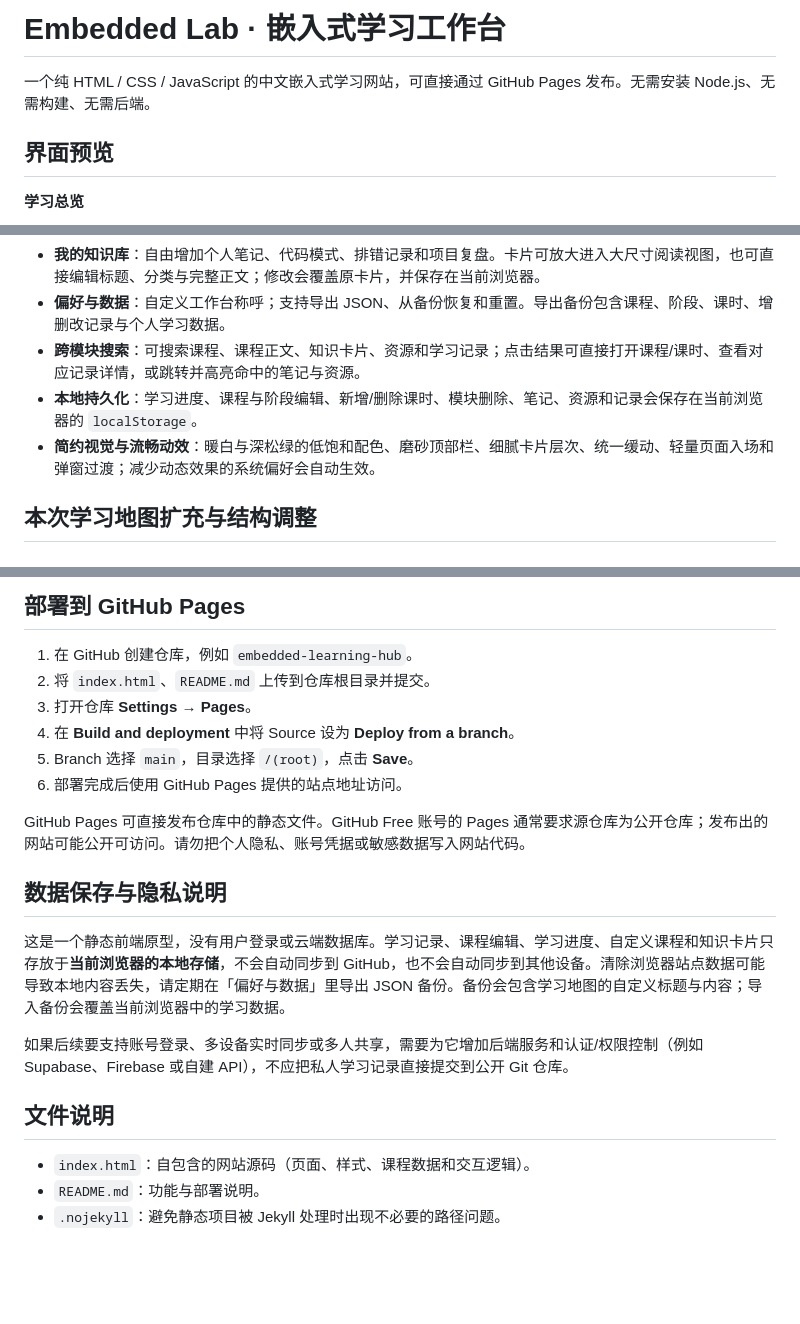
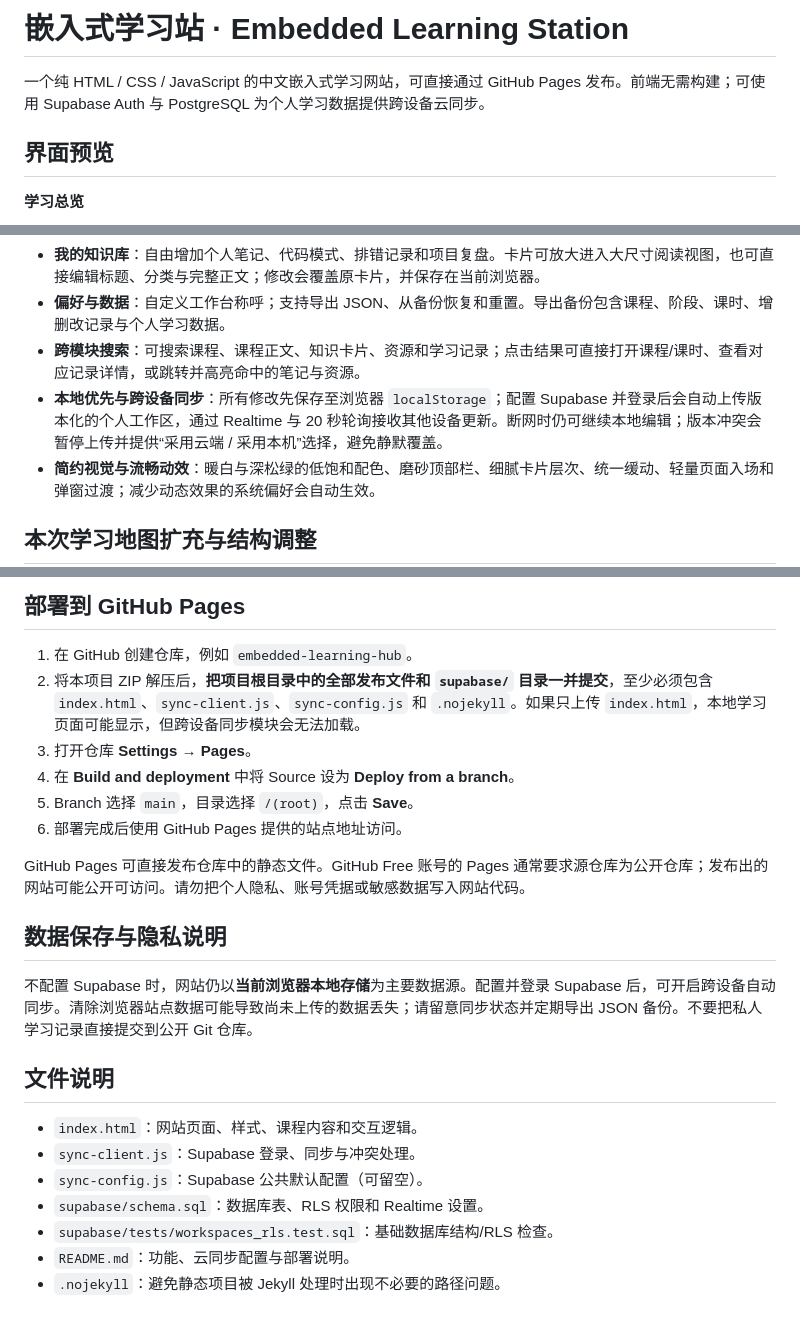
Before and after one commit to ljw-1997/ljw-1997.github.io-, a Markdown page: README.md, 3 parts joined by grey strips. Drawn GitHub-style; blank space fills up the shorter version.

```diff
--- a/README.md
+++ b/README.md
@@ -1,6 +1,6 @@
-# Embedded Lab · 嵌入式学习工作台
+# 嵌入式学习站 · Embedded Learning Station
 
-一个纯 HTML / CSS / JavaScript 的中文嵌入式学习网站，可直接通过 GitHub Pages 发布。无需安装 Node.js、无需构建、无需后端。
+一个纯 HTML / CSS / JavaScript 的中文嵌入式学习网站，可直接通过 GitHub Pages 发布。前端无需构建；可使用 Supabase Auth 与 PostgreSQL 为个人学习数据提供跨设备云同步。
 
 ## 界面预览
 
@@ -55,7 +59,7 @@
 - **我的知识库**：自由增加个人笔记、代码模式、排错记录和项目复盘。卡片可放大进入大尺寸阅读视图，也可直接编辑标题、分类与完整正文；修改会覆盖原卡片，并保存在当前浏览器。
 - **偏好与数据**：自定义工作台称呼；支持导出 JSON、从备份恢复和重置。导出备份包含课程、阶段、课时、增删改记录与个人学习数据。
 - **跨模块搜索**：可搜索课程、课程正文、知识卡片、资源和学习记录；点击结果可直接打开课程/课时、查看对应记录详情，或跳转并高亮命中的笔记与资源。
-- **本地持久化**：学习进度、课程与阶段编辑、新增/删除课时、模块删除、笔记、资源和记录会保存在当前浏览器的 `localStorage`。
+- **本地优先与跨设备同步**：所有修改先保存至浏览器 `localStorage`；配置 Supabase 并登录后会自动上传版本化的个人工作区，通过 Realtime 与 20 秒轮询接收其他设备更新。断网时仍可继续本地编辑；版本冲突会暂停上传并提供“采用云端 / 采用本机”选择，避免静默覆盖。
 - **简约视觉与流畅动效**：暖白与深松绿的低饱和配色、磨砂顶部栏、细腻卡片层次、统一缓动、轻量页面入场和弹窗过渡；减少动态效果的系统偏好会自动生效。
 
 ## 本次学习地图扩充与结构调整
@@ -113,7 +158,7 @@ C 语言课程按“程序结构和类型 → 表达式与控制流 → 对象
 ## 部署到 GitHub Pages
 
 1. 在 GitHub 创建仓库，例如 `embedded-learning-hub`。
-2. 将 `index.html`、`README.md` 上传到仓库根目录并提交。
+2. 将本项目 ZIP 解压后，**把项目根目录中的全部发布文件和 `supabase/` 目录一并提交**，至少必须包含 `index.html`、`sync-client.js`、`sync-config.js` 和 `.nojekyll`。如果只上传 `index.html`，本地学习页面可能显示，但跨设备同步模块会无法加载。
 3. 打开仓库 **Settings → Pages**。
 4. 在 **Build and deployment** 中将 Source 设为 **Deploy from a branch**。
 5. Branch 选择 `main`，目录选择 `/(root)`，点击 **Save**。
@@ -123,12 +168,14 @@ GitHub Pages 可直接发布仓库中的静态文件。GitHub Free 账号的 Pag
 
 ## 数据保存与隐私说明
 
-这是一个静态前端原型，没有用户登录或云端数据库。学习记录、课程编辑、学习进度、自定义课程和知识卡片只存放于**当前浏览器的本地存储**，不会自动同步到 GitHub，也不会自动同步到其他设备。清除浏览器站点数据可能导致本地内容丢失，请定期在「偏好与数据」里导出 JSON 备份。备份会包含学习地图的自定义标题与内容；导入备份会覆盖当前浏览器中的学习数据。
-
-如果后续要支持账号登录、多设备实时同步或多人共享，需要为它增加后端服务和认证/权限控制（例如 Supabase、Firebase 或自建 API），不应把私人学习记录直接提交到公开 Git 仓库。
+不配置 Supabase 时，网站仍以**当前浏览器本地存储**为主要数据源。配置并登录 Supabase 后，可开启跨设备自动同步。清除浏览器站点数据可能导致尚未上传的数据丢失；请留意同步状态并定期导出 JSON 备份。不要把私人学习记录直接提交到公开 Git 仓库。
 
 ## 文件说明
 
-- `index.html`：自包含的网站源码（页面、样式、课程数据和交互逻辑）。
-- `README.md`：功能与部署说明。
+- `index.html`：网站页面、样式、课程内容和交互逻辑。
+- `sync-client.js`：Supabase 登录、同步与冲突处理。
+- `sync-config.js`：Supabase 公共默认配置（可留空）。
+- `supabase/schema.sql`：数据库表、RLS 权限和 Realtime 设置。
+- `supabase/tests/workspaces_rls.test.sql`：基础数据库结构/RLS 检查。
+- `README.md`：功能、云同步配置与部署说明。
 - `.nojekyll`：避免静态项目被 Jekyll 处理时出现不必要的路径问题。
```
Also changed, not shown: other parts of README.md (+45 -0 lines), preview-cloud-sync-setup.png (added), preview-record-calendar.png, 4 other files.
